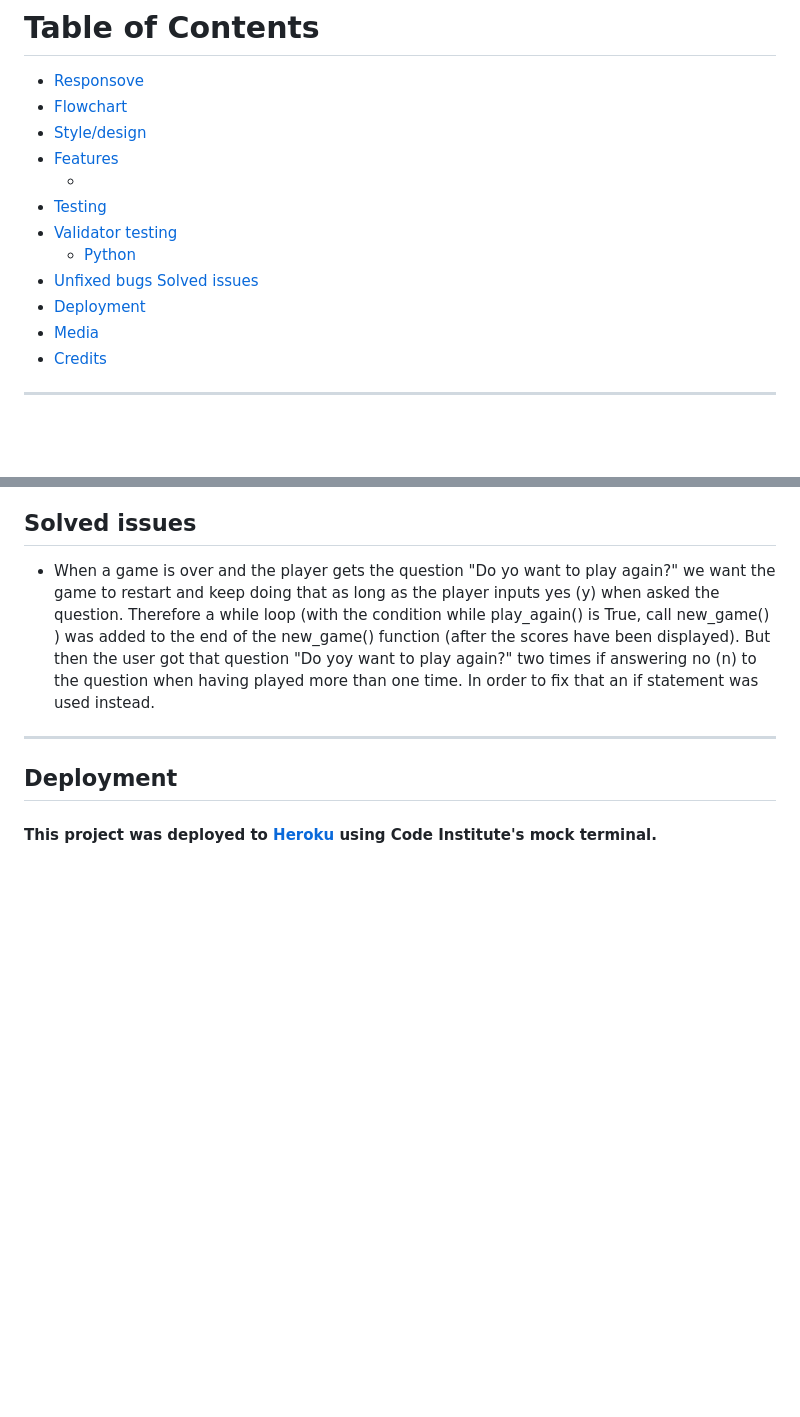
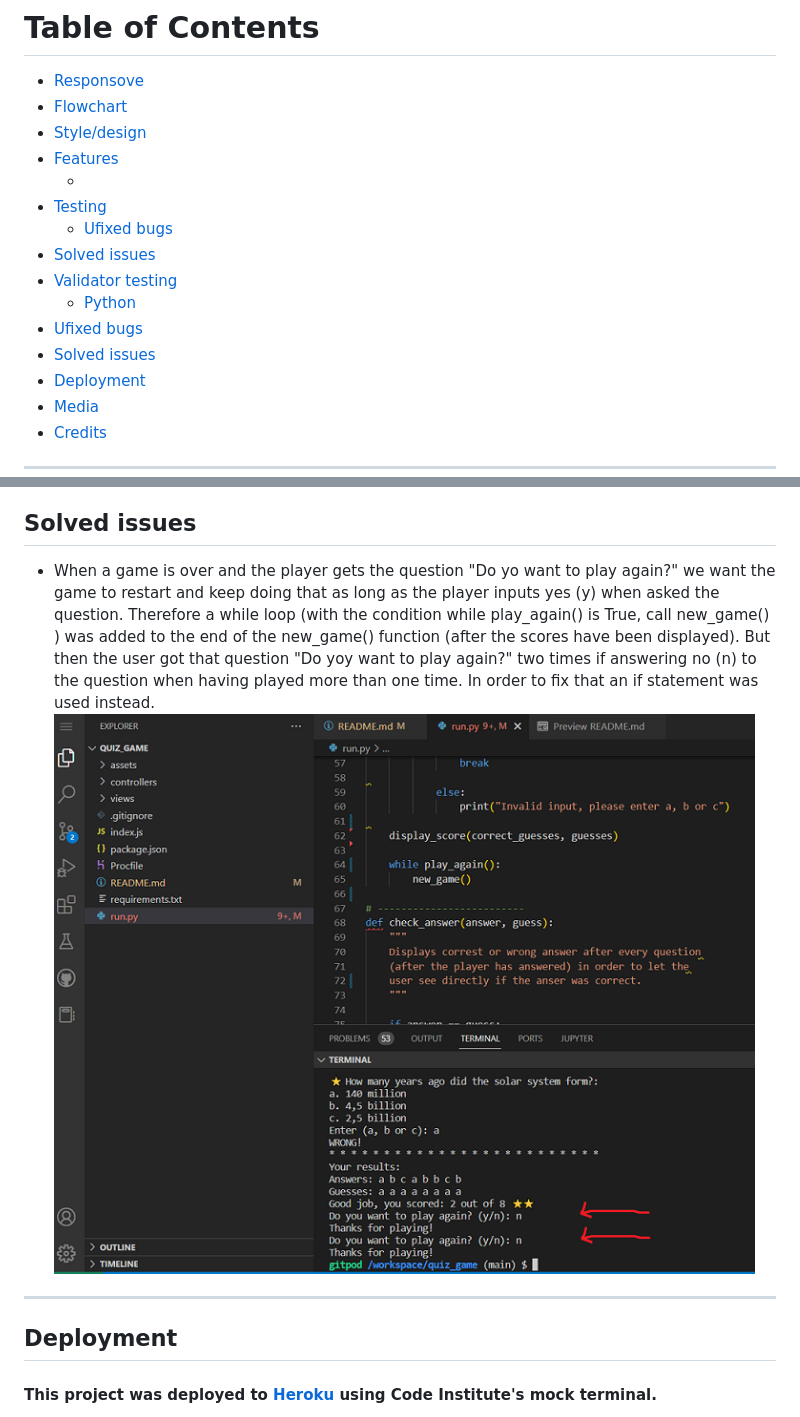
Before and after one commit to Karasp1980/planets_quiz, a Markdown page: README.md, 2 parts joined by grey strips. Drawn GitHub-style; pictures changed too: assets/images/bug1.png (added); blank space fills up the shorter version.

```diff
--- a/README.md
+++ b/README.md
@@ -14,10 +14,12 @@
 + [Features](#features)
   + [](#)
 + [Testing](#testing)
+  + [Ufixed bugs](#unfixed-bugs)
++ [Solved issues](#solved-issues)
 + [Validator testing](#validator-testing)
   + [Python](#python)
-+ [Unfixed bugs](#unfixed-bugs)
-  [Solved issues](#solved-issues)
++ [Ufixed bugs](#unfixed-bugs)
++ [Solved issues](#solved-issues)
 + [Deployment](#deployment)
 + [Media](#media)
 + [Credits](#credits)
@@ -81,6 +83,7 @@
 
 ## Solved issues
 * When a game is over and the player gets the question "Do yo want to play again?" we want the game to restart and keep doing that as long as the player inputs yes (y) when asked the question. Therefore a while loop (with the condition while play_again() is True, call new_game() ) was added to the end of the new_game() function (after the scores have been displayed). But then the user got that question "Do yoy want to play again?" two times if answering no (n) to the question when having played more than one time. In order to fix that an if statement was used instead.
+![Bug 1](/assets/images/bug1.png)
 
 
 -----
```
Also changed, not shown: 2 other files.
